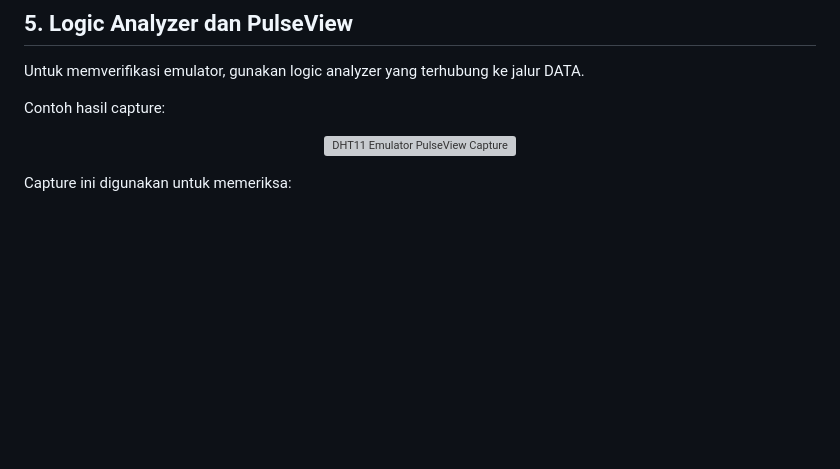
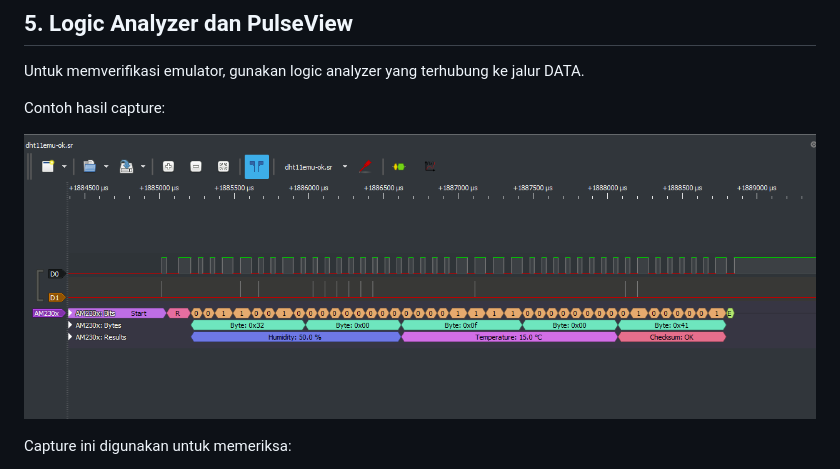
Before and after one commit to mulyo/dht11Emu, a Markdown page: arduino/README.md, the part around the change. Drawn GitHub-style; blank space fills up the shorter version; grey boxes are pictures that could not be loaded.

Commit message:
Update image path in README.md

```diff
--- a/arduino/README.md
+++ b/arduino/README.md
@@ -125,7 +125,7 @@ Untuk memverifikasi emulator, gunakan logic analyzer yang terhubung ke jalur DAT
 Contoh hasil capture:
 
 <p align="center">
-  <img src="arduino/image/logic1.png" width="1000" alt="DHT11 Emulator PulseView Capture">
+  <img src="./image/logic1.png" width="1000" alt="DHT11 Emulator PulseView Capture">
 </p>
 
 Capture ini digunakan untuk memeriksa:
```
